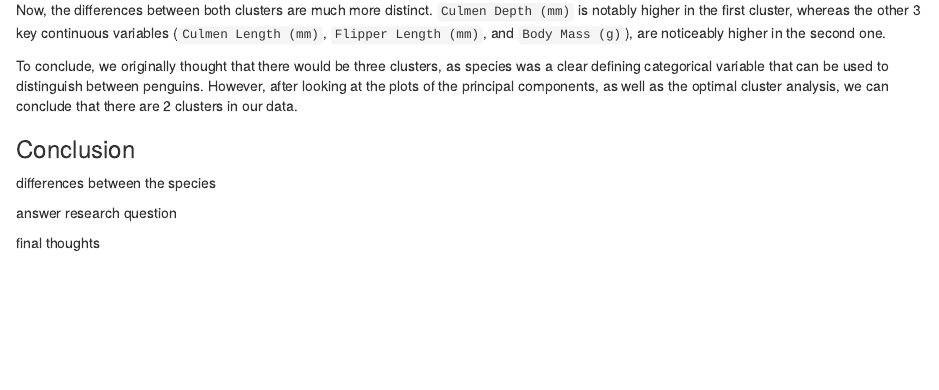
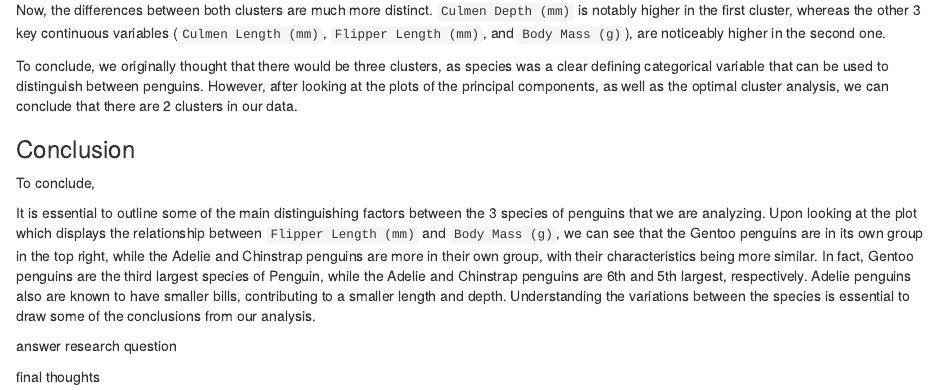
Before and after one commit to mattquintiere/STALearningHW-1, an R Markdown document (Homework.Rmd): the page in a window 1100 px wide, from 1030 px down. The pictures show the output file Homework.html that the author committed with the source, opened offline.

Commit message:
penguins

```diff
--- a/Homework.Rmd
+++ b/Homework.Rmd
@@ -340,7 +340,9 @@ To conclude, we originally thought that there would be three clusters, as specie
 
 ### Conclusion
 
-differences between the species
+To conclude,
+
+It is essential to outline some of the main distinguishing factors between the 3 species of penguins that we are analyzing. Upon looking at the plot which displays the relationship between `Flipper Length (mm)` and `Body Mass (g)`, we can see that the Gentoo penguins are in its own group in the top right, while the Adelie and Chinstrap penguins are more in their own group, with their characteristics being more similar. In fact, Gentoo penguins are the third largest species of Penguin, while the Adelie and Chinstrap penguins are 6th and 5th largest, respectively. Adelie penguins also are known to have smaller bills, contributing to a smaller length and depth. Understanding the variations between the species is essential to draw some of the conclusions from our analysis.
 
 answer research question
 
```
Also changed, not shown: Homework.html.
